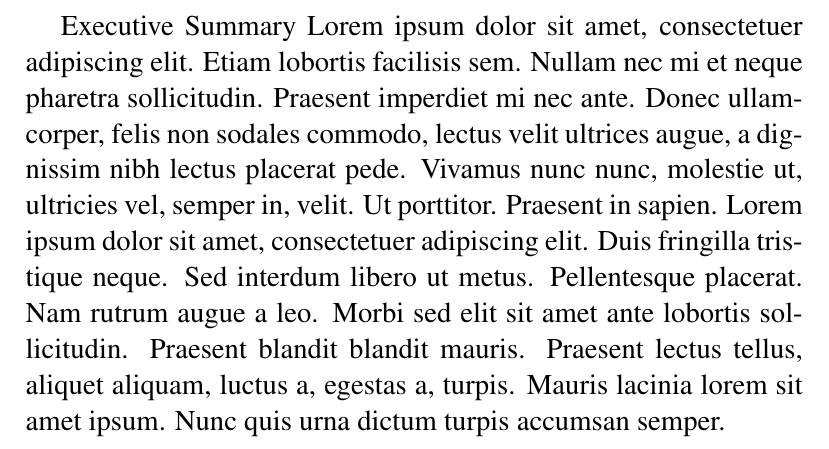
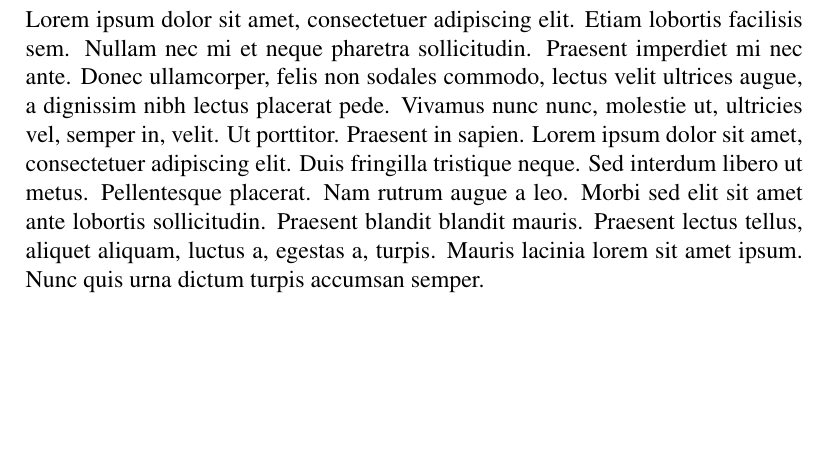
Before and after one commit to nickelulz/m3-2024, a LaTeX document (paper.tex): part of page 1 of 8, cut so that both start at the same text, the shorter picture padded with empty space. Compiled offline with pdfLaTeX.

```diff
--- a/paper.tex
+++ b/paper.tex
@@ -12,7 +12,7 @@
 
 \newpage
 
-\large{Executive Summary}
+\section*{Executive Summary}
 \blindtext
 
 \maketitle
```
Also changed, not shown: paper.pdf, 1 other file.
